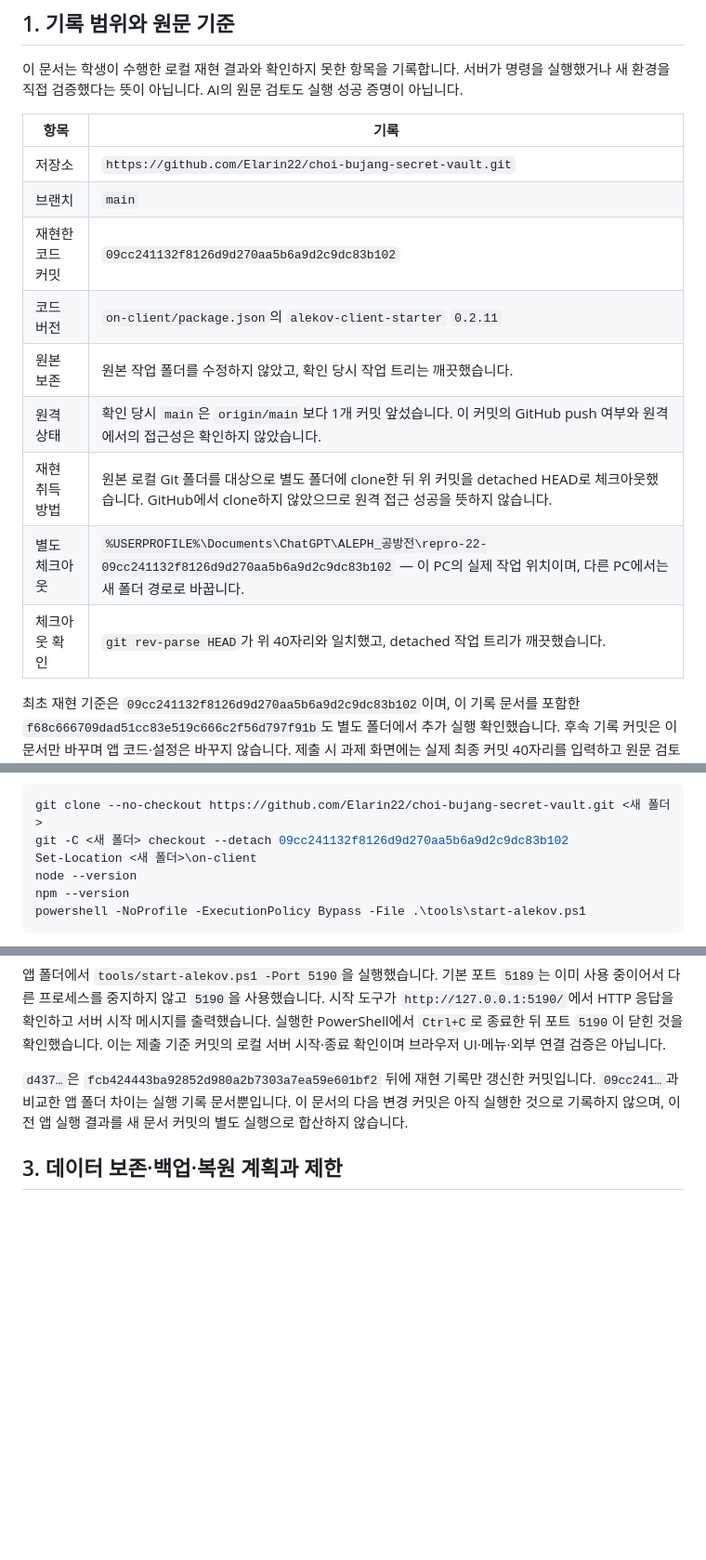
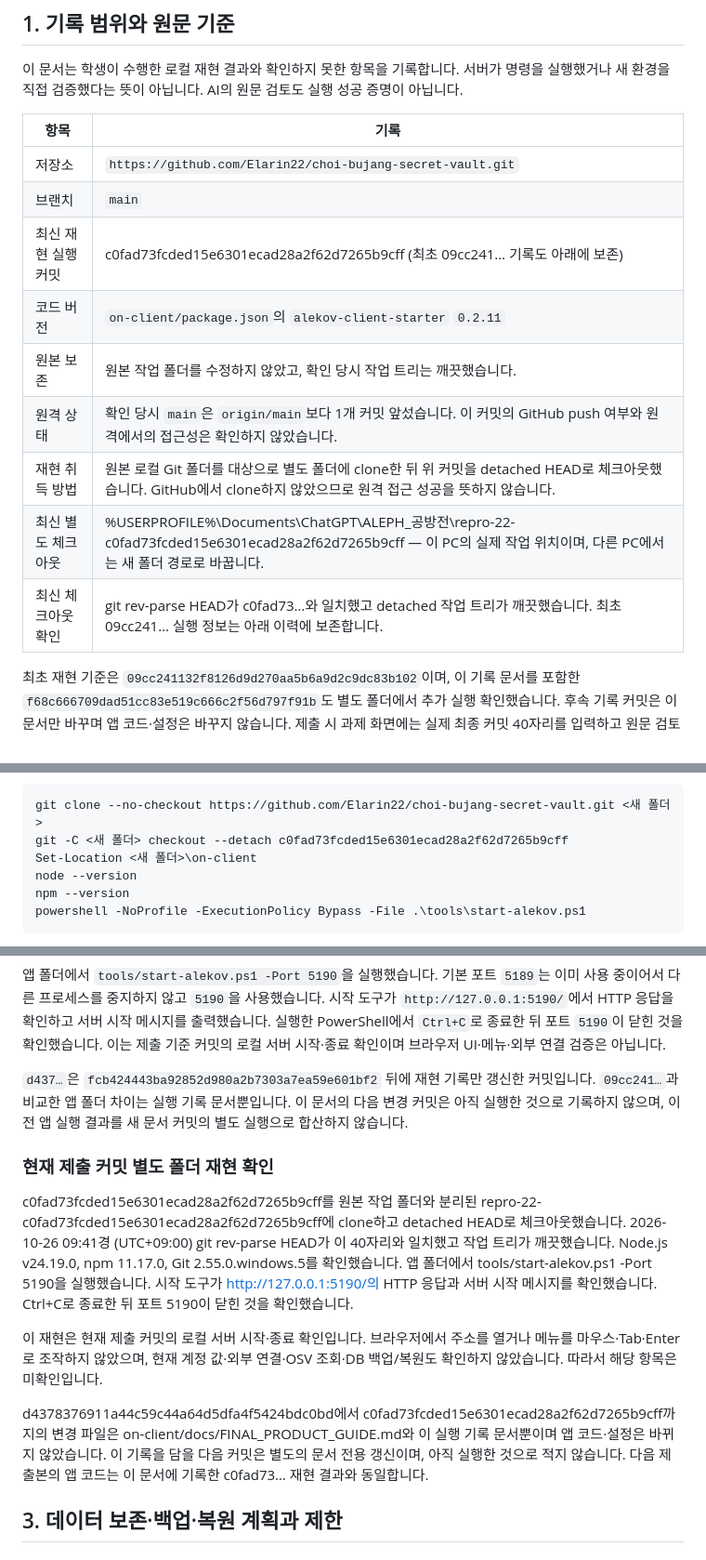
Before and after one commit to Elarin22/choi-bujang-secret-vault, a Markdown page: on-client/docs/STUDENT_RELEASE_RECORD.md, 3 parts joined by grey strips. Shown at 93% size. GitHub-like rendering; blank space fills up the shorter version.

Commit message:
docs: record c0 reproduction run

````diff
--- a/on-client/docs/STUDENT_RELEASE_RECORD.md
+++ b/on-client/docs/STUDENT_RELEASE_RECORD.md
@@ -8,13 +8,13 @@
 |---|---|
 | 저장소 | `https://github.com/Elarin22/choi-bujang-secret-vault.git` |
 | 브랜치 | `main` |
-| 재현한 코드 커밋 | `09cc241132f8126d9d270aa5b6a9d2c9dc83b102` |
+| 최신 재현 실행 커밋 | c0fad73fcded15e6301ecad28a2f62d7265b9cff (최초 09cc241… 기록도 아래에 보존) |
 | 코드 버전 | `on-client/package.json`의 `alekov-client-starter` `0.2.11` |
 | 원본 보존 | 원본 작업 폴더를 수정하지 않았고, 확인 당시 작업 트리는 깨끗했습니다. |
 | 원격 상태 | 확인 당시 `main`은 `origin/main`보다 1개 커밋 앞섰습니다. 이 커밋의 GitHub push 여부와 원격에서의 접근성은 확인하지 않았습니다. |
 | 재현 취득 방법 | 원본 로컬 Git 폴더를 대상으로 별도 폴더에 clone한 뒤 위 커밋을 detached HEAD로 체크아웃했습니다. GitHub에서 clone하지 않았으므로 원격 접근 성공을 뜻하지 않습니다. |
-| 별도 체크아웃 | `%USERPROFILE%\Documents\ChatGPT\ALEPH_공방전\repro-22-09cc241132f8126d9d270aa5b6a9d2c9dc83b102` — 이 PC의 실제 작업 위치이며, 다른 PC에서는 새 폴더 경로로 바꿉니다. |
-| 체크아웃 확인 | `git rev-parse HEAD`가 위 40자리와 일치했고, detached 작업 트리가 깨끗했습니다. |
+| 최신 별도 체크아웃 | %USERPROFILE%\Documents\ChatGPT\ALEPH_공방전\repro-22-c0fad73fcded15e6301ecad28a2f62d7265b9cff — 이 PC의 실제 작업 위치이며, 다른 PC에서는 새 폴더 경로로 바꿉니다. |
+| 최신 체크아웃 확인 | git rev-parse HEAD가 c0fad73…와 일치했고 detached 작업 트리가 깨끗했습니다. 최초 09cc241… 실행 정보는 아래 이력에 보존합니다. |
 
 최초 재현 기준은 `09cc241132f8126d9d270aa5b6a9d2c9dc83b102`이며, 이 기록 문서를 포함한 `f68c666709dad51cc83e519c666c2f56d797f91b`도 별도 폴더에서 추가 실행 확인했습니다. 후속 기록 커밋은 이 문서만 바꾸며 앱 코드·설정은 바꾸지 않습니다. 제출 시 과제 화면에는 실제 최종 커밋 40자리를 입력하고 원문 검토 결과를 확인합니다.
 
@@ -33,7 +33,7 @@
 
 ```powershell
 git clone --no-checkout https://github.com/Elarin22/choi-bujang-secret-vault.git <새 폴더>
-git -C <새 폴더> checkout --detach 09cc241132f8126d9d270aa5b6a9d2c9dc83b102
+git -C <새 폴더> checkout --detach c0fad73fcded15e6301ecad28a2f62d7265b9cff
 Set-Location <새 폴더>\on-client
 node --version
 npm --version
@@ -82,6 +82,13 @@ Node.js `v24.19.0`, npm `11.17.0`, Git `2.55.0.windows.5`에서 `tools/start-ale
 앱 폴더에서 `tools/start-alekov.ps1 -Port 5190`을 실행했습니다. 기본 포트 `5189`는 이미 사용 중이어서 다른 프로세스를 중지하지 않고 `5190`을 사용했습니다. 시작 도구가 `http://127.0.0.1:5190/`에서 HTTP 응답을 확인하고 서버 시작 메시지를 출력했습니다. 실행한 PowerShell에서 `Ctrl+C`로 종료한 뒤 포트 `5190`이 닫힌 것을 확인했습니다. 이는 제출 기준 커밋의 로컬 서버 시작·종료 확인이며 브라우저 UI·메뉴·외부 연결 검증은 아닙니다.
 
 `d437…`은 `fcb424443ba92852d980a2b7303a7ea59e601bf2` 뒤에 재현 기록만 갱신한 커밋입니다. `09cc241…`과 비교한 앱 폴더 차이는 실행 기록 문서뿐입니다. 이 문서의 다음 변경 커밋은 아직 실행한 것으로 기록하지 않으며, 이전 앱 실행 결과를 새 문서 커밋의 별도 실행으로 합산하지 않습니다.
+### 현재 제출 커밋 별도 폴더 재현 확인
+
+c0fad73fcded15e6301ecad28a2f62d7265b9cff를 원본 작업 폴더와 분리된 repro-22-c0fad73fcded15e6301ecad28a2f62d7265b9cff에 clone하고 detached HEAD로 체크아웃했습니다. 2026-10-26 09:41경 (UTC+09:00) git rev-parse HEAD가 이 40자리와 일치했고 작업 트리가 깨끗했습니다. Node.js v24.19.0, npm 11.17.0, Git 2.55.0.windows.5를 확인했습니다. 앱 폴더에서 tools/start-alekov.ps1 -Port 5190을 실행했습니다. 시작 도구가 http://127.0.0.1:5190/의 HTTP 응답과 서버 시작 메시지를 확인했습니다. Ctrl+C로 종료한 뒤 포트 5190이 닫힌 것을 확인했습니다.
+
+이 재현은 현재 제출 커밋의 로컬 서버 시작·종료 확인입니다. 브라우저에서 주소를 열거나 메뉴를 마우스·Tab·Enter로 조작하지 않았으며, 현재 계정 값·외부 연결·OSV 조회·DB 백업/복원도 확인하지 않았습니다. 따라서 해당 항목은 미확인입니다.
+
+d4378376911a44c59c44a64d5dfa4f5424bdc0bd에서 c0fad73fcded15e6301ecad28a2f62d7265b9cff까지의 변경 파일은 on-client/docs/FINAL_PRODUCT_GUIDE.md와 이 실행 기록 문서뿐이며 앱 코드·설정은 바뀌지 않았습니다. 이 기록을 담을 다음 커밋은 별도의 문서 전용 갱신이며, 아직 실행한 것으로 적지 않습니다. 다음 제출본의 앱 코드는 이 문서에 기록한 c0fad73… 재현 결과와 동일합니다.
 ## 3. 데이터 보존·백업·복원 계획과 제한
 
 ### 데이터 범위
````
